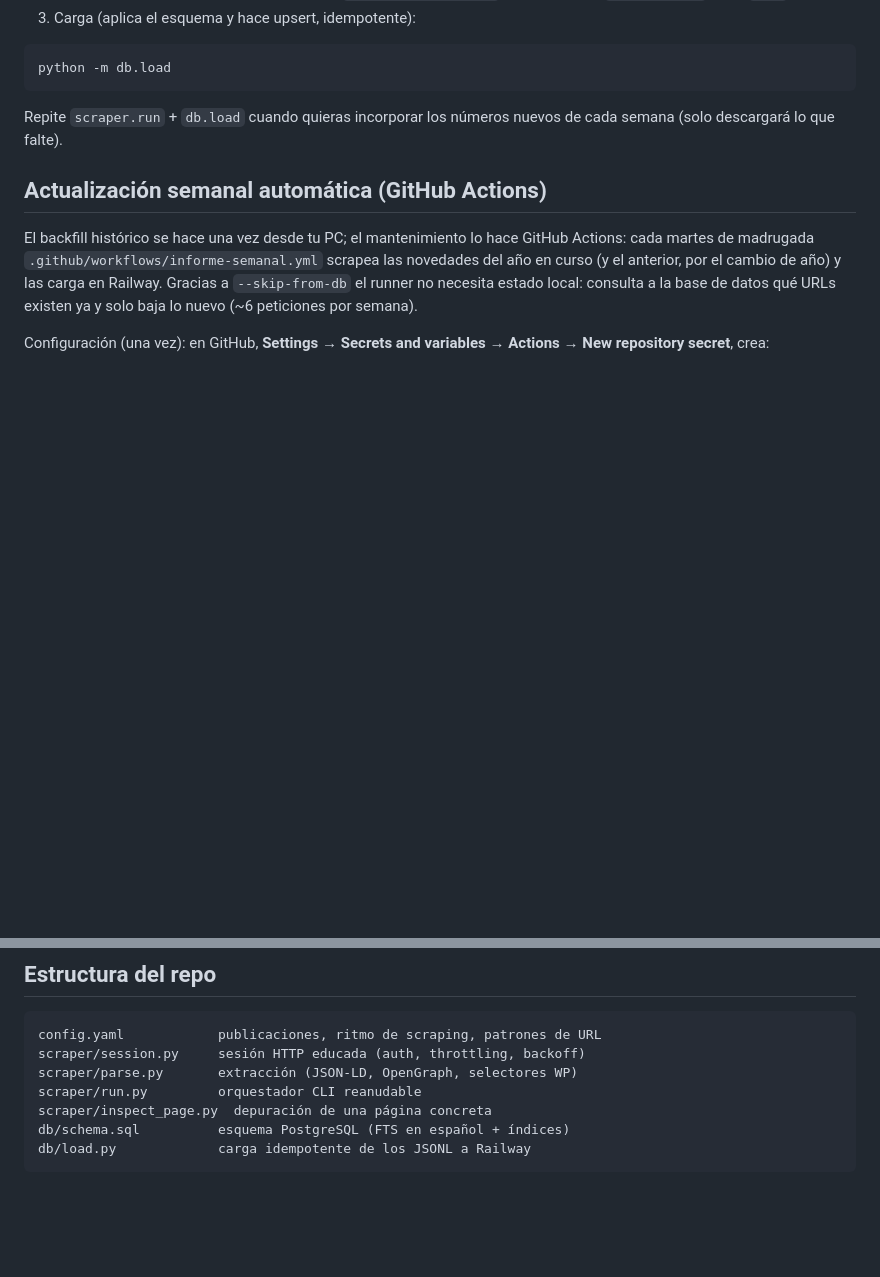
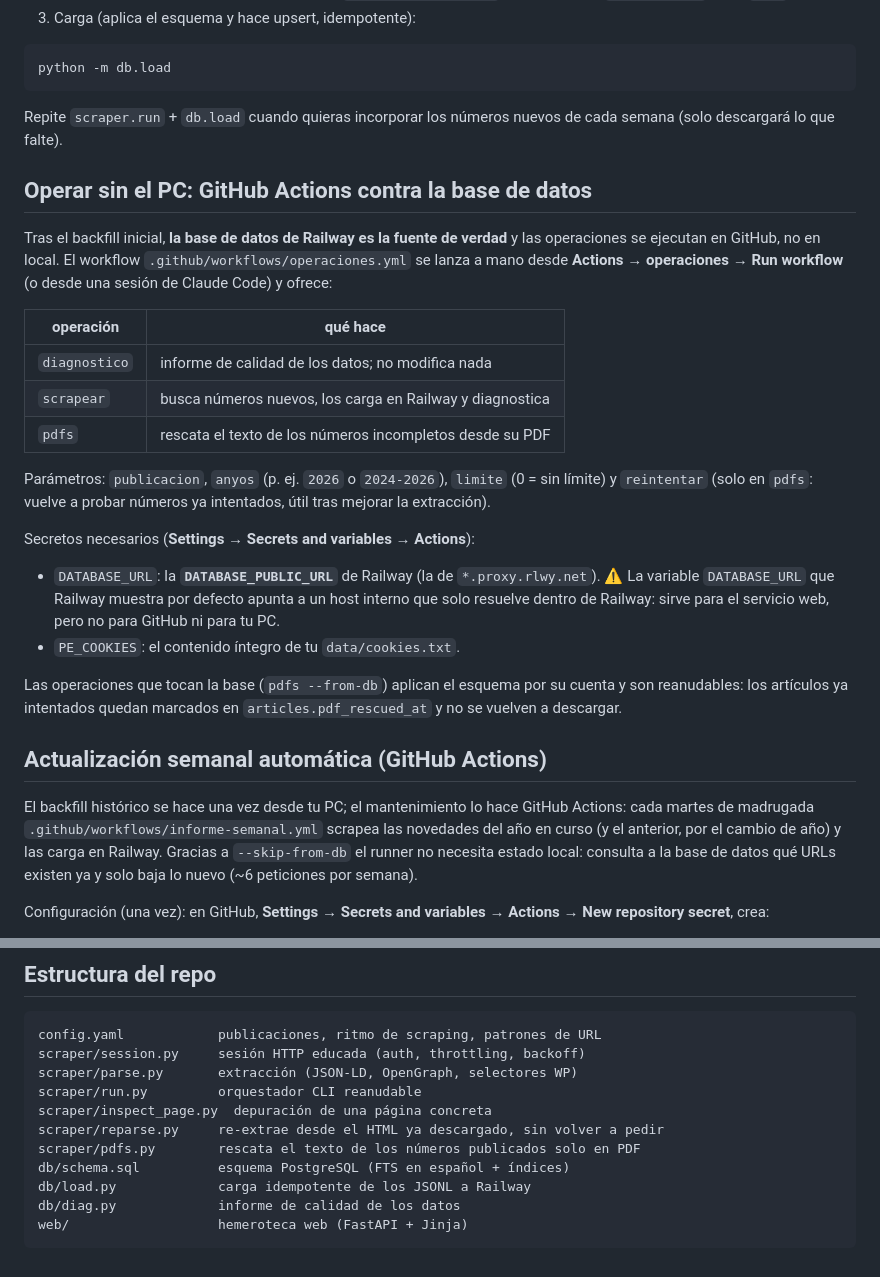
Before and after one commit to Shatior/Geopolitica, a Markdown page: README.md, 2 parts joined by grey strips. GitHub-like rendering; blank space fills up the shorter version.

Commit message:
Documentar la operación desde GitHub Actions
Explica el workflow de operaciones y sus parámetros, la trampa de la URL
interna de Railway en el secreto DATABASE_URL, y añade al mapa del repo los
módulos de re-parseo, rescate de PDF, diagnóstico y frontend.

Co-Authored-By: Claude Fable 5 <noreply@anthropic.com>
Claude-Session: https://claude.ai/code/session_01KnB3799w3Rb9qWZ5LgjQAi

````diff
--- a/README.md
+++ b/README.md
@@ -99,6 +99,35 @@ python -m db.load
 Repite `scraper.run` + `db.load` cuando quieras incorporar los números nuevos
 de cada semana (solo descargará lo que falte).
 
+## Operar sin el PC: GitHub Actions contra la base de datos
+
+Tras el backfill inicial, **la base de datos de Railway es la fuente de verdad**
+y las operaciones se ejecutan en GitHub, no en local. El workflow
+`.github/workflows/operaciones.yml` se lanza a mano desde **Actions →
+operaciones → Run workflow** (o desde una sesión de Claude Code) y ofrece:
+
+| operación | qué hace |
+|---|---|
+| `diagnostico` | informe de calidad de los datos; no modifica nada |
+| `scrapear` | busca números nuevos, los carga en Railway y diagnostica |
+| `pdfs` | rescata el texto de los números incompletos desde su PDF |
+
+Parámetros: `publicacion`, `anyos` (p. ej. `2026` o `2024-2026`), `limite`
+(0 = sin límite) y `reintentar` (solo en `pdfs`: vuelve a probar números ya
+intentados, útil tras mejorar la extracción).
+
+Secretos necesarios (**Settings → Secrets and variables → Actions**):
+
+- `DATABASE_URL`: la **`DATABASE_PUBLIC_URL`** de Railway (la de
+  `*.proxy.rlwy.net`). ⚠️ La variable `DATABASE_URL` que Railway muestra por
+  defecto apunta a un host interno que solo resuelve dentro de Railway: sirve
+  para el servicio web, pero no para GitHub ni para tu PC.
+- `PE_COOKIES`: el contenido íntegro de tu `data/cookies.txt`.
+
+Las operaciones que tocan la base (`pdfs --from-db`) aplican el esquema por su
+cuenta y son reanudables: los artículos ya intentados quedan marcados en
+`articles.pdf_rescued_at` y no se vuelven a descargar.
+
 ## Actualización semanal automática (GitHub Actions)
 
 El backfill histórico se hace una vez desde tu PC; el mantenimiento lo hace
@@ -173,6 +202,10 @@ scraper/session.py     sesión HTTP educada (auth, throttling, backoff)
 scraper/parse.py       extracción (JSON-LD, OpenGraph, selectores WP)
 scraper/run.py         orquestador CLI reanudable
 scraper/inspect_page.py  depuración de una página concreta
+scraper/reparse.py     re-extrae desde el HTML ya descargado, sin volver a pedir
+scraper/pdfs.py        rescata el texto de los números publicados solo en PDF
 db/schema.sql          esquema PostgreSQL (FTS en español + índices)
 db/load.py             carga idempotente de los JSONL a Railway
+db/diag.py             informe de calidad de los datos
+web/                   hemeroteca web (FastAPI + Jinja)
 ```
````
